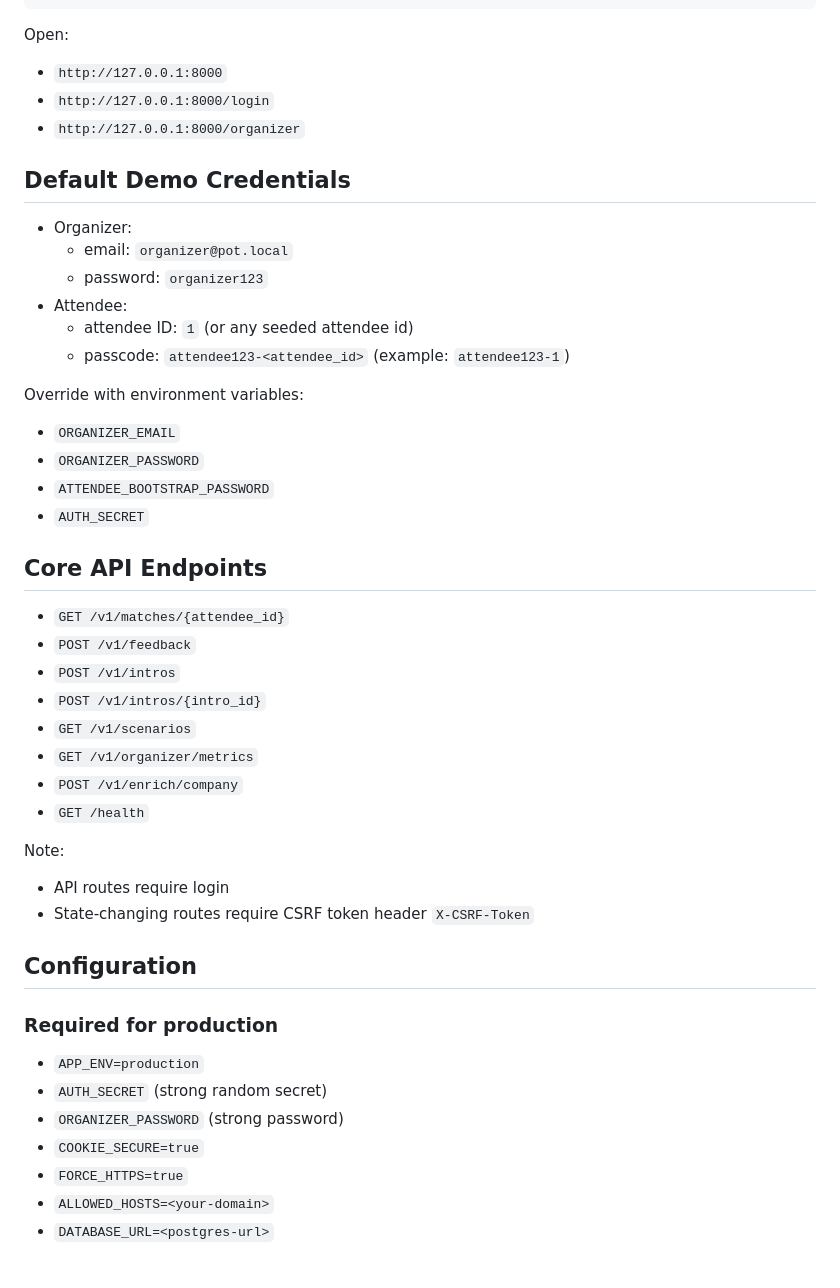
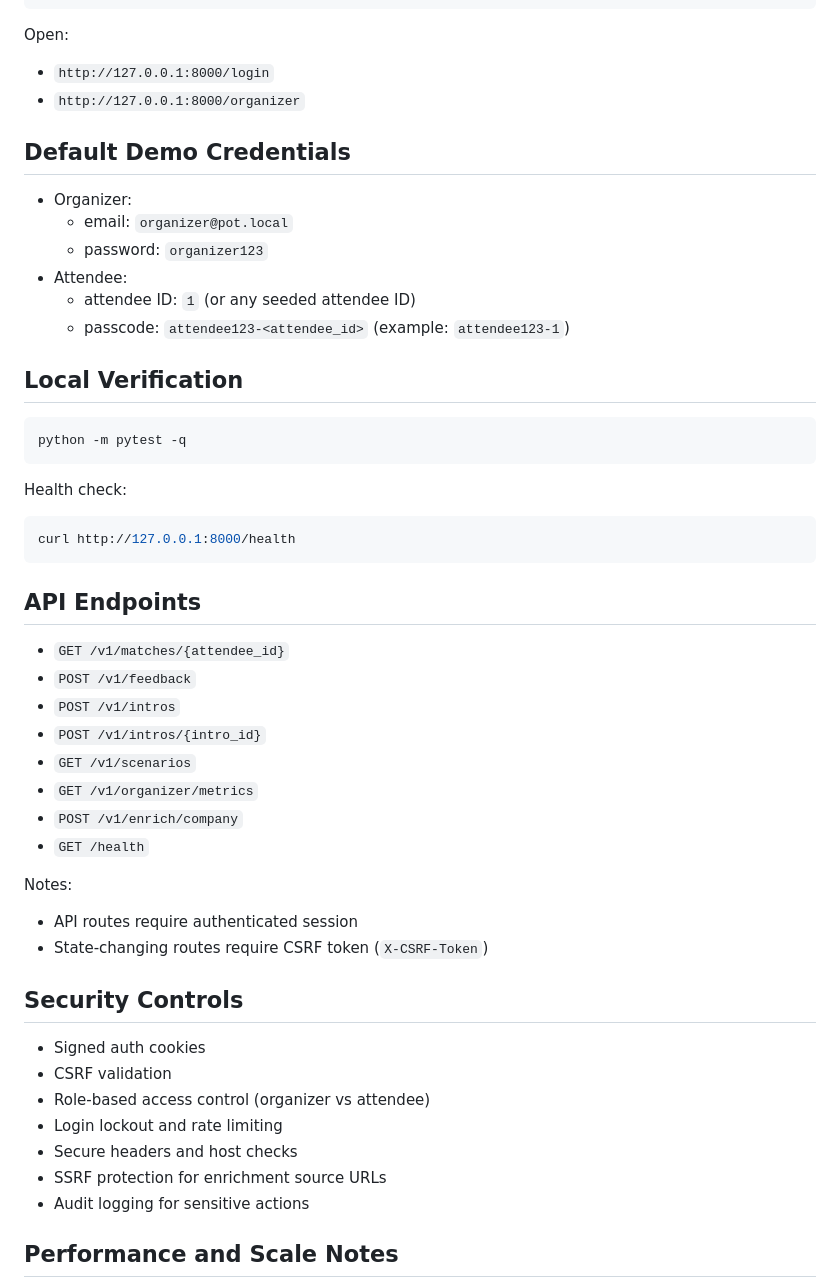
Before and after one commit to kenshiro-17/AI-Matchmaking, a Markdown page: README.md, the part around one of its changes. GitHub-like rendering.

````diff
--- a/README.md
+++ b/README.md
@@ -34,7 +81,6 @@ python -m uvicorn app.main:app --reload
 ```
 
 Open:
-- `http://127.0.0.1:8000`
 - `http://127.0.0.1:8000/login`
 - `http://127.0.0.1:8000/organizer`
 
@@ -44,16 +90,22 @@ Open:
   - email: `organizer@pot.local`
   - password: `organizer123`
 - Attendee:
-  - attendee ID: `1` (or any seeded attendee id)
+  - attendee ID: `1` (or any seeded attendee ID)
   - passcode: `attendee123-<attendee_id>` (example: `attendee123-1`)
 
-Override with environment variables:
-- `ORGANIZER_EMAIL`
-- `ORGANIZER_PASSWORD`
-- `ATTENDEE_BOOTSTRAP_PASSWORD`
-- `AUTH_SECRET`
+## Local Verification
 
-## Core API Endpoints
+```bash
+python -m pytest -q
+```
+
+Health check:
+
+```bash
+curl http://127.0.0.1:8000/health
+```
+
+## API Endpoints
 
 - `GET /v1/matches/{attendee_id}`
 - `POST /v1/feedback`
@@ -64,19 +116,19 @@ Override with environment variables:
 - `POST /v1/enrich/company`
 - `GET /health`
 
-Note:
-- API routes require login
-- State-changing routes require CSRF token header `X-CSRF-Token`
+Notes:
+- API routes require authenticated session
+- State-changing routes require CSRF token (`X-CSRF-Token`)
 
-## Configuration
+## Security Controls
 
-### Required for production
+- Signed auth cookies
+- CSRF validation
+- Role-based access control (organizer vs attendee)
+- Login lockout and rate limiting
+- Secure headers and host checks
+- SSRF protection for enrichment source URLs
+- Audit logging for sensitive actions
 
-- `APP_ENV=production`
-- `AUTH_SECRET` (strong random secret)
-- `ORGANIZER_PASSWORD` (strong password)
-- `COOKIE_SECURE=true`
-- `FORCE_HTTPS=true`
-- `ALLOWED_HOSTS=<your-domain>`
-- `DATABASE_URL=<postgres-url>`
+## Performance and Scale Notes
 
````
Also changed, not shown: other parts of README.md (+97 -66 lines).
